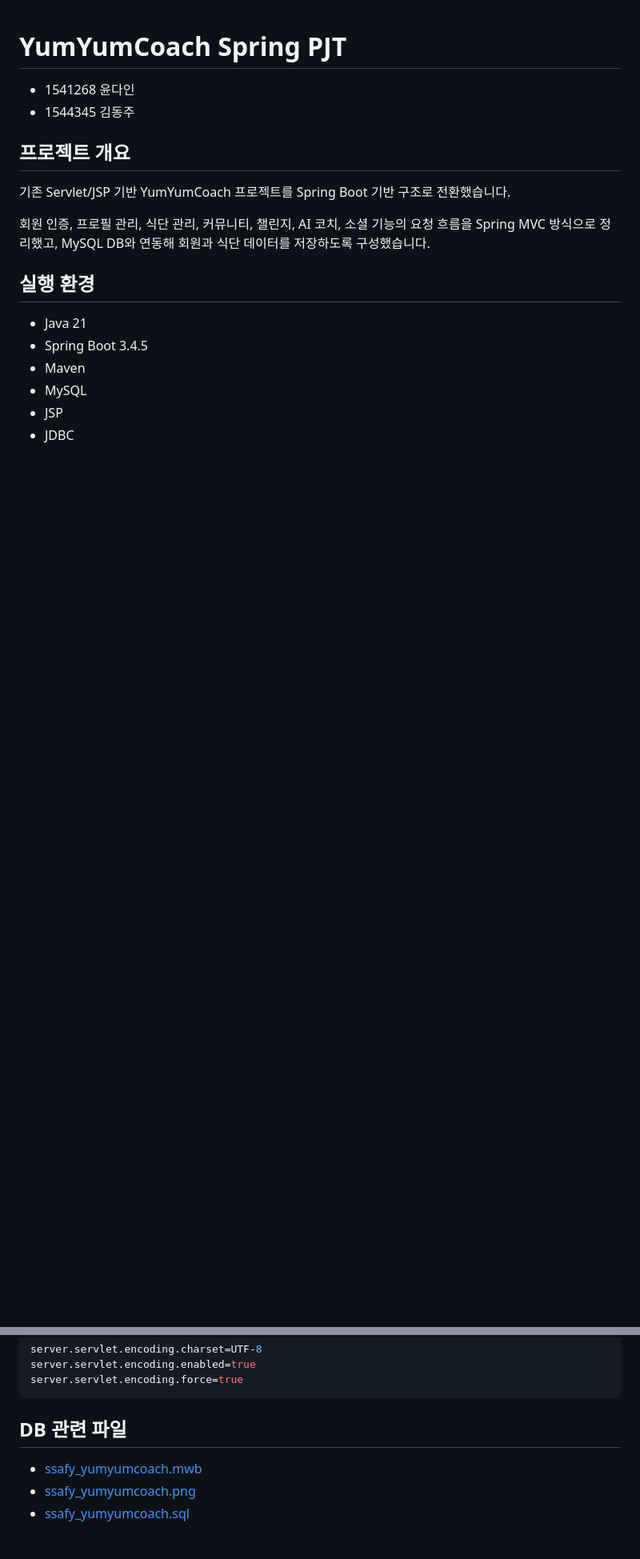
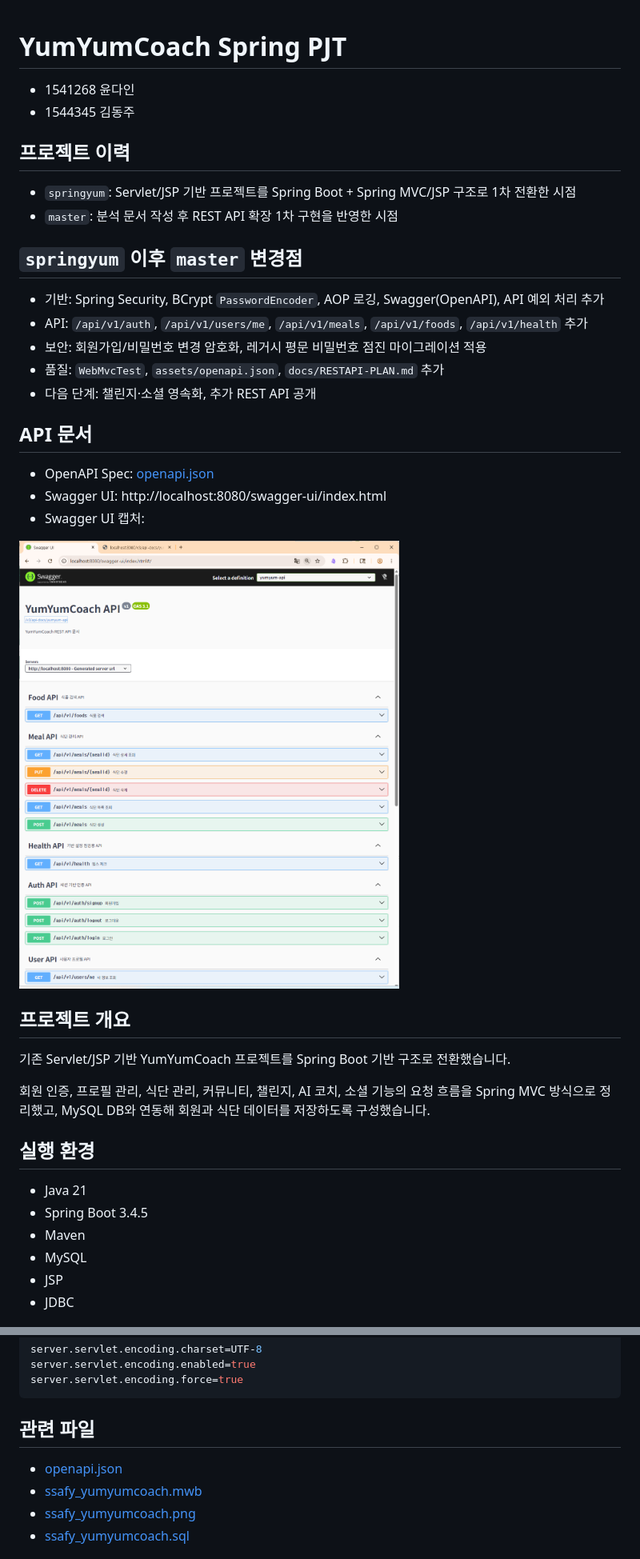
Before and after one commit to clainyun/springaiyum, a Markdown page: README.md, 2 parts joined by grey strips. Shown: that part at 80% size. GitHub-like rendering; pictures changed too: assets/swagger.png (added); blank space fills up the shorter version.

Commit message:
docs: README.md 갱신

````diff
--- a/README.md
+++ b/README.md
@@ -2,6 +2,27 @@
 
 - 1541268 윤다인
 - 1544345 김동주
+
+## 프로젝트 이력
+
+- `springyum`: Servlet/JSP 기반 프로젝트를 Spring Boot + Spring MVC/JSP 구조로 1차 전환한 시점
+- `master`: 분석 문서 작성 후 REST API 확장 1차 구현을 반영한 시점
+
+## `springyum` 이후 `master` 변경점
+
+- 기반: Spring Security, BCrypt `PasswordEncoder`, AOP 로깅, Swagger(OpenAPI), API 예외 처리 추가
+- API: `/api/v1/auth`, `/api/v1/users/me`, `/api/v1/meals`, `/api/v1/foods`, `/api/v1/health` 추가
+- 보안: 회원가입/비밀번호 변경 암호화, 레거시 평문 비밀번호 점진 마이그레이션 적용
+- 품질: `WebMvcTest`, `assets/openapi.json`, `docs/RESTAPI-PLAN.md` 추가
+- 다음 단계: 챌린지·소셜 영속화, 추가 REST API 공개
+
+## API 문서
+
+- OpenAPI Spec: [openapi.json](./assets/openapi.json)
+- Swagger UI: http://localhost:8080/swagger-ui/index.html
+- Swagger UI 캡처:
+
+![Swagger UI](./assets/swagger.png)
 
 ## 프로젝트 개요
 
@@ -178,8 +199,9 @@ server.servlet.encoding.enabled=true
 server.servlet.encoding.force=true
 ```
 
-## DB 관련 파일
+## 관련 파일
 
+- [openapi.json](./assets/openapi.json)
 - [ssafy_yumyumcoach.mwb](./assets/ssafy_yumyumcoach.mwb)
 - [ssafy_yumyumcoach.png](./assets/ssafy_yumyumcoach.png)
 - [ssafy_yumyumcoach.sql](./assets/ssafy_yumyumcoach.sql)
````
